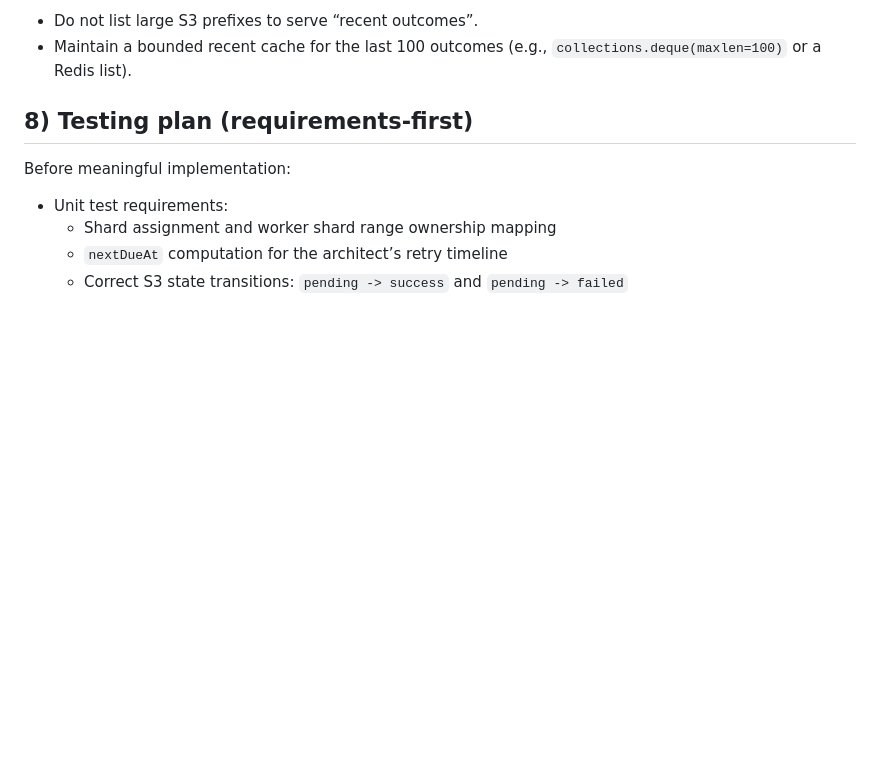
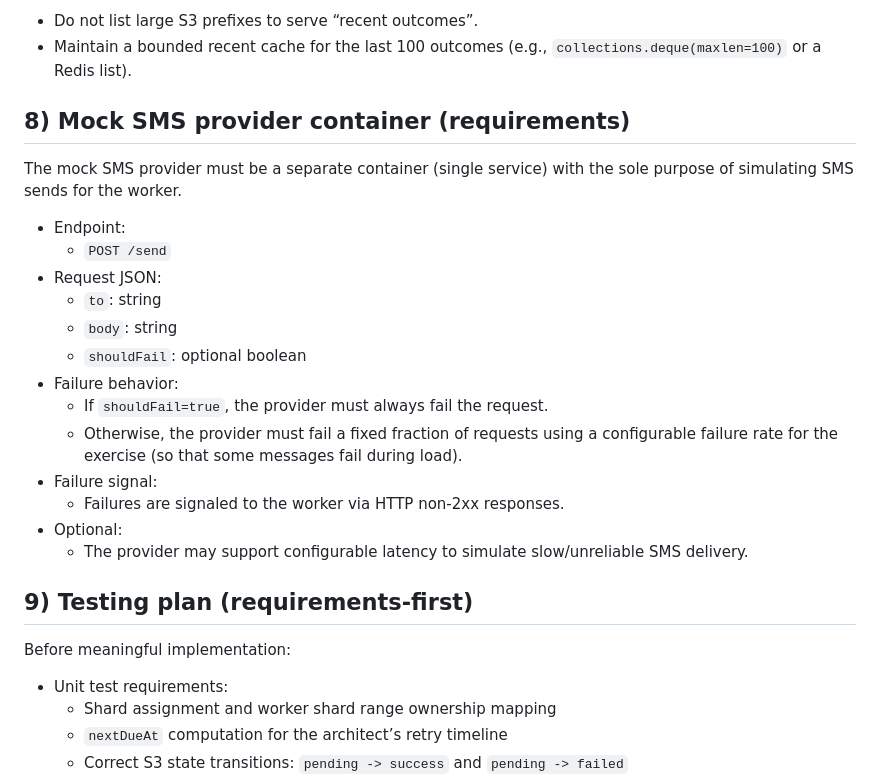
Before and after one commit to nitzanshinnies/nitzan_shinnies_inspectio_exercise, a Markdown page: PLAN.md, the part around the change. Rendered like a GitHub page; blank space fills up the shorter version.

Commit message:
Specify mock SMS provider behavior
Made-with: Cursor

```diff
--- a/PLAN.md
+++ b/PLAN.md
@@ -141,7 +141,25 @@ Recent outcomes performance requirement:
 - Do not list large S3 prefixes to serve “recent outcomes”.
 - Maintain a bounded recent cache for the last 100 outcomes (e.g., `collections.deque(maxlen=100)` or a Redis list).
 
-## 8) Testing plan (requirements-first)
+## 8) Mock SMS provider container (requirements)
+
+The mock SMS provider must be a separate container (single service) with the sole purpose of simulating SMS sends for the worker.
+
+- Endpoint:
+  - `POST /send`
+- Request JSON:
+  - `to`: string
+  - `body`: string
+  - `shouldFail`: optional boolean
+- Failure behavior:
+  - If `shouldFail=true`, the provider must always fail the request.
+  - Otherwise, the provider must fail a fixed fraction of requests using a configurable failure rate for the exercise (so that some messages fail during load).
+- Failure signal:
+  - Failures are signaled to the worker via HTTP non-2xx responses.
+- Optional:
+  - The provider may support configurable latency to simulate slow/unreliable SMS delivery.
+
+## 9) Testing plan (requirements-first)
 
 Before meaningful implementation:
 
```
